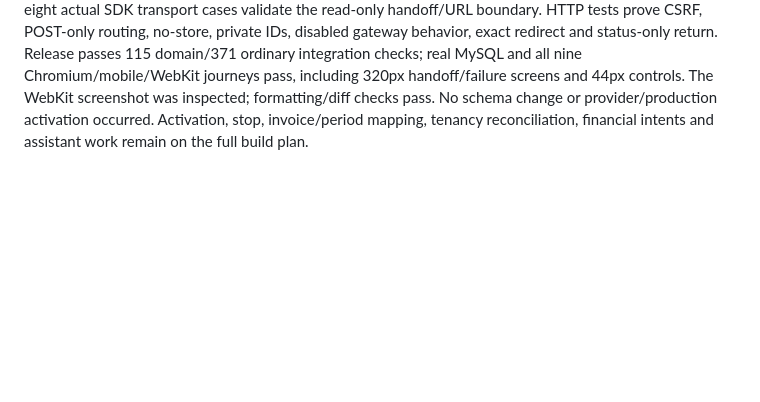
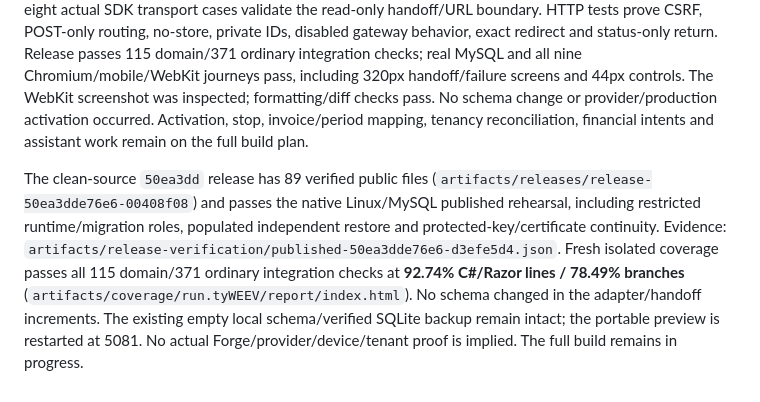
Before and after one commit to jeremyvaught/allenxenia.office, a Markdown page: README.md, the part around the change. GitHub-like rendering; blank space fills up the shorter version.

Commit message:
Record setup handoff coverage and packaged recovery evidence

```diff
--- a/README.md
+++ b/README.md
@@ -463,3 +463,5 @@ The pinned SDK's hosted UI value is `hosted_page`; the unregistered one-time ada
 The browser requests continuation through a CSRF-protected POST. A shared setup-admission query checks the original tenant/user/grant/account, frozen current terms/slot, future-period changes and financial holds. Provider reads happen after the short database snapshot transaction. Before releasing the fresh hosted URL, the application rechecks original access and authorization/account/work versions; revocation of that original membership cannot be bypassed by another active membership. Only the known session, matching stored expiry and a bounded root HTTPS checkout.stripe.com destination are allowed. URLs are never saved or included in ordinary views. Success/cancel returns report pending verification and make no billing change.
 
 The mobile screen separates setup ready from consent recorded, explains that saving a card is not payment or activation, and retains stop controls. Fourteen shared SQLite/real-MySQL scenarios exercise provider-time changes (revocation, stop, terms, adjustments, lockout, versions, expiry, identity), mismatch and failure; eight actual SDK transport cases validate the read-only handoff/URL boundary. HTTP tests prove CSRF, POST-only routing, no-store, private IDs, disabled gateway behavior, exact redirect and status-only return. Release passes 115 domain/371 ordinary integration checks; real MySQL and all nine Chromium/mobile/WebKit journeys pass, including 320px handoff/failure screens and 44px controls. The WebKit screenshot was inspected; formatting/diff checks pass. No schema change or provider/production activation occurred. Activation, stop, invoice/period mapping, tenancy reconciliation, financial intents and assistant work remain on the full build plan.
+
+The clean-source `50ea3dd` release has 89 verified public files (`artifacts/releases/release-50ea3dde76e6-00408f08`) and passes the native Linux/MySQL published rehearsal, including restricted runtime/migration roles, populated independent restore and protected-key/certificate continuity. Evidence: `artifacts/release-verification/published-50ea3dde76e6-d3efe5d4.json`. Fresh isolated coverage passes all 115 domain/371 ordinary integration checks at **92.74% C#/Razor lines / 78.49% branches** (`artifacts/coverage/run.tyWEEV/report/index.html`). No schema changed in the adapter/handoff increments. The existing empty local schema/verified SQLite backup remain intact; the portable preview is restarted at 5081. No actual Forge/provider/device/tenant proof is implied. The full build remains in progress.
```
